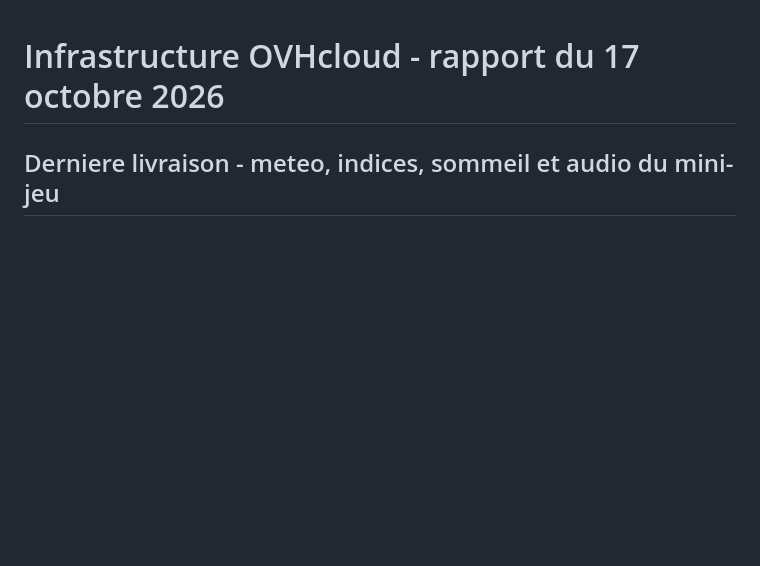
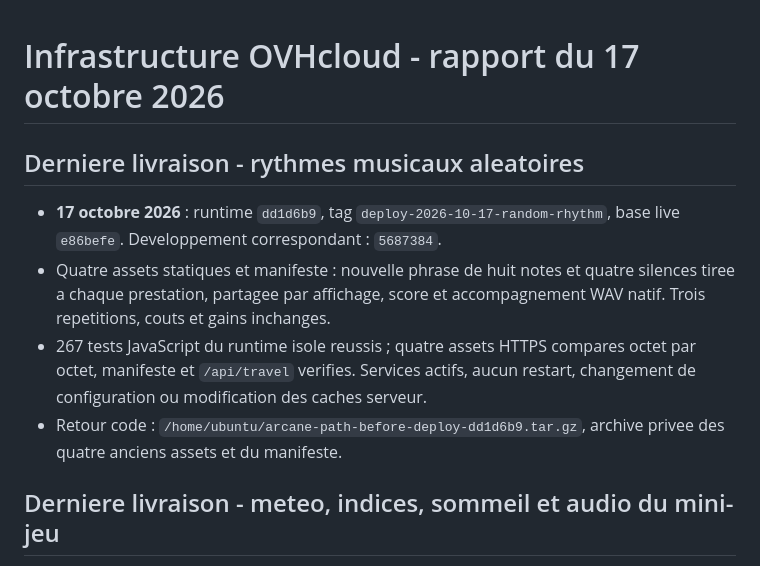
Before and after one commit to judelsuc/arcane-path, a Markdown page: doc/INFRASTRUCTURE.md, the part around the change. GitHub-like rendering; blank space fills up the shorter version.

Commit message:
Record verified random rhythm release
Co-authored-by: Copilot <223556219+Copilot@users.noreply.github.com>

```diff
--- a/doc/INFRASTRUCTURE.md
+++ b/doc/INFRASTRUCTURE.md
@@ -1,4 +1,18 @@
 # Infrastructure OVHcloud - rapport du 17 octobre 2026
+
+## Derniere livraison - rythmes musicaux aleatoires
+
+- **17 octobre 2026** : runtime `dd1d6b9`, tag
+  `deploy-2026-10-17-random-rhythm`, base live `e86befe`.
+  Developpement correspondant : `5687384`.
+- Quatre assets statiques et manifeste : nouvelle phrase de huit notes et
+  quatre silences tiree a chaque prestation, partagee par affichage, score
+  et accompagnement WAV natif. Trois repetitions, couts et gains inchanges.
+- 267 tests JavaScript du runtime isole reussis ; quatre assets HTTPS compares
+  octet par octet, manifeste et `/api/travel` verifies. Services actifs, aucun
+  restart, changement de configuration ou modification des caches serveur.
+- Retour code : `/home/ubuntu/arcane-path-before-deploy-dd1d6b9.tar.gz`,
+  archive privee des quatre anciens assets et du manifeste.
 
 ## Derniere livraison - meteo, indices, sommeil et audio du mini-jeu
 
```
Also changed, not shown: doc/IMPLEMENTATION-CHOICES.md (+3 -0 lines).
